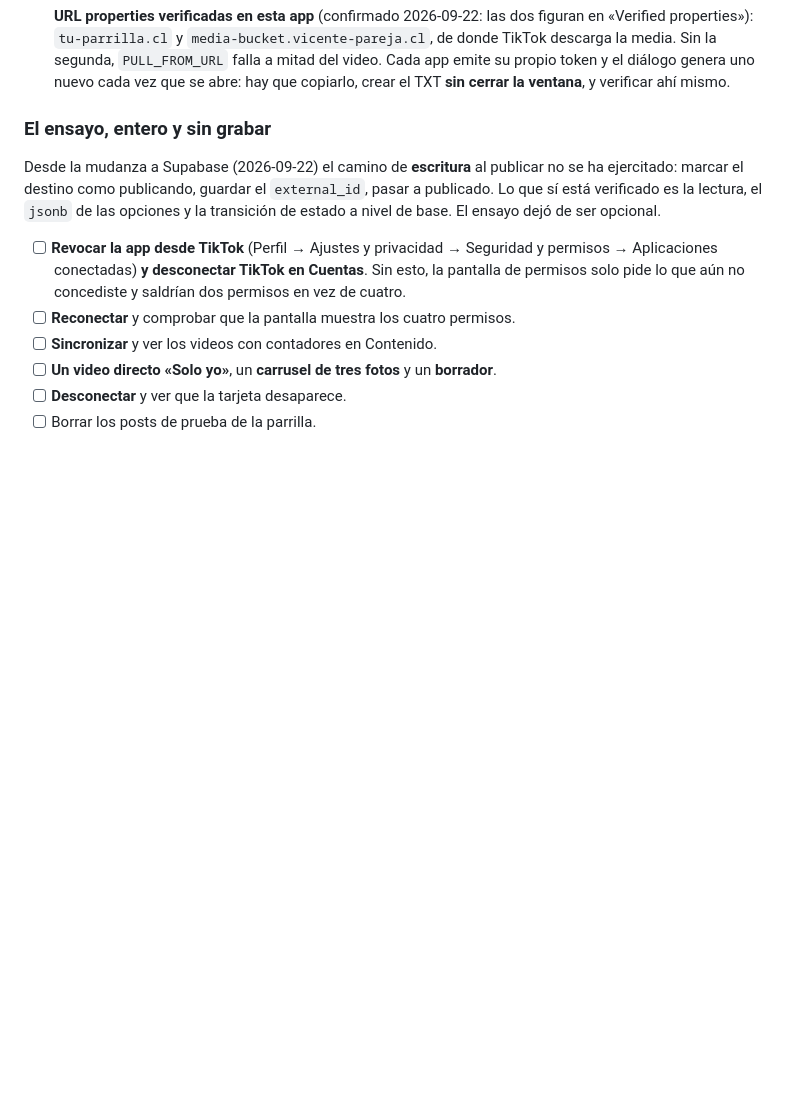
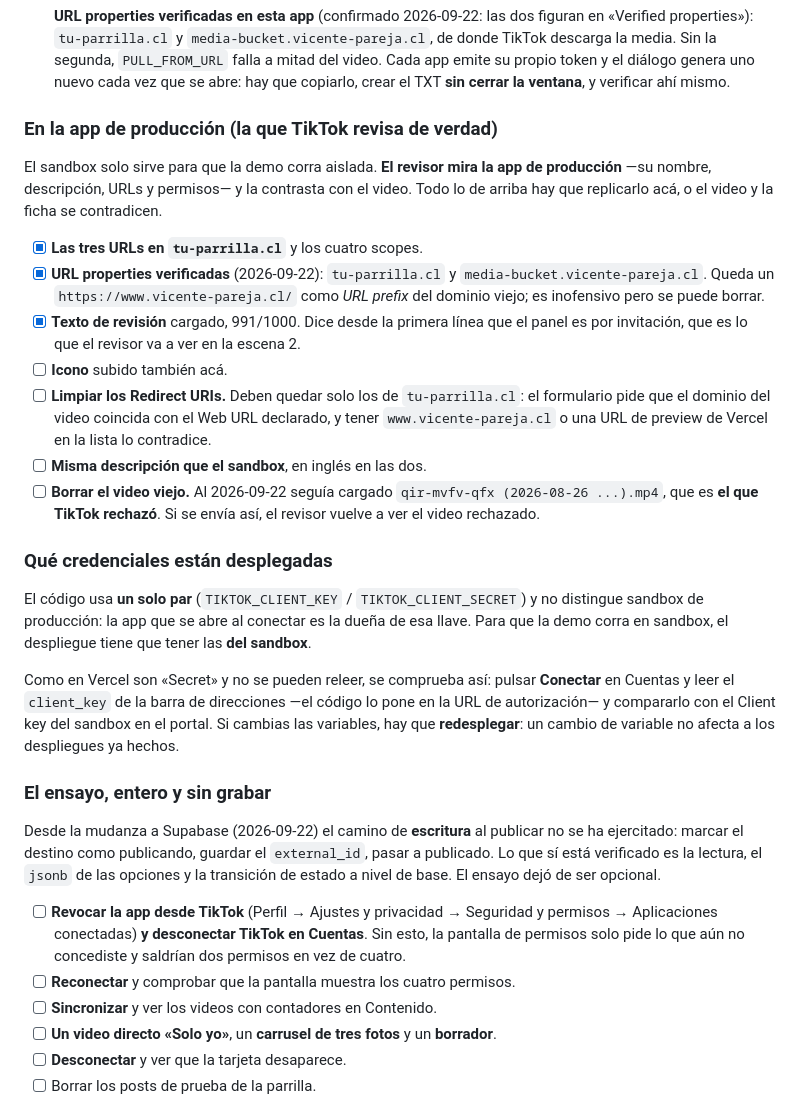
Before and after one commit to Ribs-org/portafolio-page, a Markdown page: docs/tiktok-revision-guion.md, the part around the change. Rendered like a GitHub page; blank space fills up the shorter version.

Commit message:
Suma al guion la app de producción y las credenciales
El checklist solo cubría el sandbox, pero la app que TikTok revisa es la de
producción: su ficha es la que el revisor contrasta con el video.

Queda anotado lo verificado el 2026-09-22 y lo que falta, incluido que el
video rechazado del 26 de agosto seguía cargado en el formulario.

Y el punto que no es obvio: el código usa un solo par de credenciales y no
distingue sandbox de producción, así que la demo corre en sandbox solo si esa
es la llave desplegada. Se comprueba leyendo el client_key de la URL de
autorización, sin tocar nada.

Co-Authored-By: Claude Opus 5 (1M context) <noreply@anthropic.com>
Claude-Session: https://claude.ai/code/session_01LH3FmVpywXSznSBEFBubJd

```diff
--- a/docs/tiktok-revision-guion.md
+++ b/docs/tiktok-revision-guion.md
@@ -33,6 +33,39 @@ resuelto: lo de 2026-09-17 en su momento, y lo de 2026-09-22 verificado uno por
       `PULL_FROM_URL` falla a mitad del video. Cada app emite su propio token y el diálogo
       genera uno nuevo cada vez que se abre: hay que copiarlo, crear el TXT **sin cerrar la
       ventana**, y verificar ahí mismo.
+
+### En la app de producción (la que TikTok revisa de verdad)
+
+El sandbox solo sirve para que la demo corra aislada. **El revisor mira la app de
+producción** —su nombre, descripción, URLs y permisos— y la contrasta con el video. Todo lo
+de arriba hay que replicarlo acá, o el video y la ficha se contradicen.
+
+- [x] **Las tres URLs en `tu-parrilla.cl`** y los cuatro scopes.
+- [x] **URL properties verificadas** (2026-09-22): `tu-parrilla.cl` y
+      `media-bucket.vicente-pareja.cl`. Queda un `https://www.vicente-pareja.cl/` como *URL
+      prefix* del dominio viejo; es inofensivo pero se puede borrar.
+- [x] **Texto de revisión** cargado, 991/1000. Dice desde la primera línea que el panel es
+      por invitación, que es lo que el revisor va a ver en la escena 2.
+- [ ] **Icono** subido también acá.
+- [ ] **Limpiar los Redirect URIs.** Deben quedar solo los de `tu-parrilla.cl`: el
+      formulario pide que el dominio del video coincida con el Web URL declarado, y tener
+      `www.vicente-pareja.cl` o una URL de preview de Vercel en la lista lo contradice.
+- [ ] **Misma descripción que el sandbox**, en inglés en las dos.
+- [ ] **Borrar el video viejo.** Al 2026-09-22 seguía cargado
+      `qir-mvfv-qfx (2026-08-26 ...).mp4`, que es **el que TikTok rechazó**. Si se envía así,
+      el revisor vuelve a ver el video rechazado.
+
+### Qué credenciales están desplegadas
+
+El código usa **un solo par** (`TIKTOK_CLIENT_KEY` / `TIKTOK_CLIENT_SECRET`) y no distingue
+sandbox de producción: la app que se abre al conectar es la dueña de esa llave. Para que la
+demo corra en sandbox, el despliegue tiene que tener las **del sandbox**.
+
+Como en Vercel son «Secret» y no se pueden releer, se comprueba así: pulsar **Conectar** en
+Cuentas y leer el `client_key` de la barra de direcciones —el código lo pone en la URL de
+autorización— y compararlo con el Client key del sandbox en el portal. Si cambias las
+variables, hay que **redesplegar**: un cambio de variable no afecta a los despliegues ya
+hechos.
 
 ### El ensayo, entero y sin grabar
 
```
